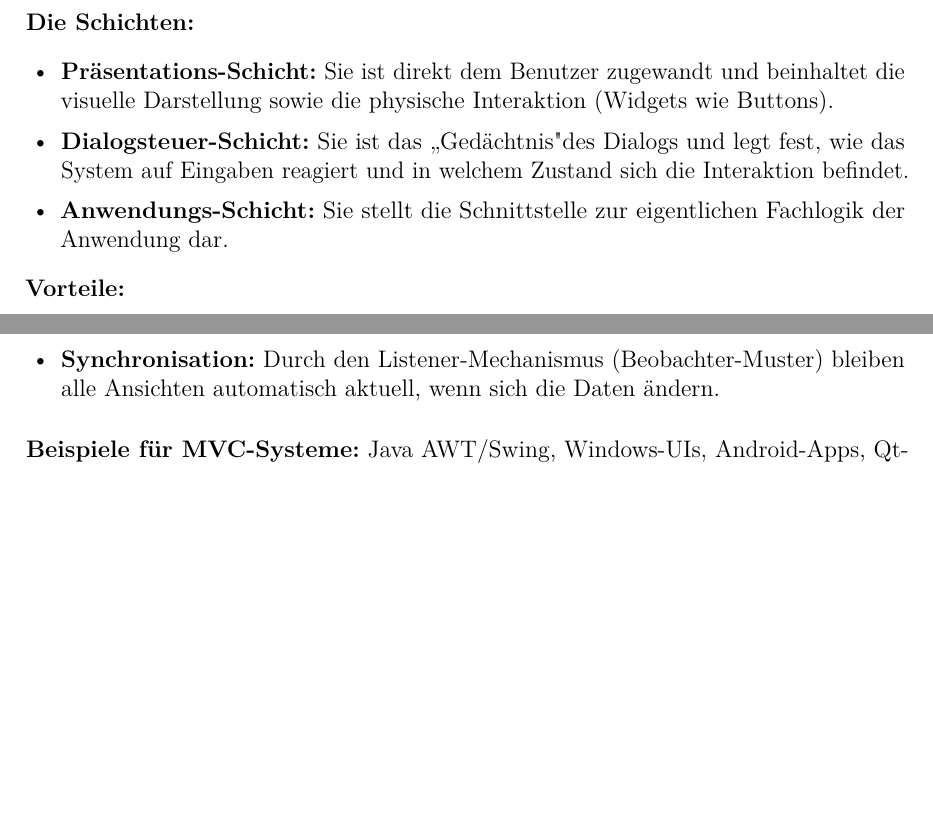
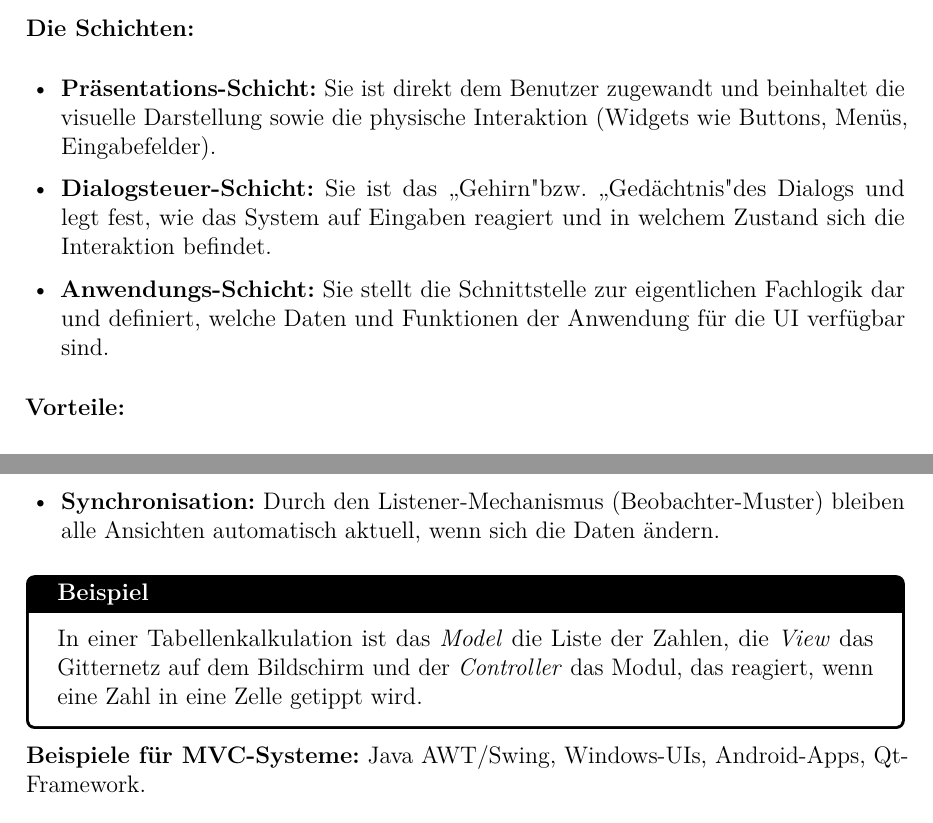
Before and after one commit to dpaguba/college-assignment, a LaTeX document (main.tex): two parts of pages 2 and 3 of 3 before the commit and two parts of pages 2 and 3 of 4 after it, joined at a grey line, cut so that both start at the same text, the shorter picture padded with empty space. Compiled offline with pdfLaTeX.

Commit message:
merge: beste Version aus beiden Texten für Kapitel B

```diff
--- a/main.tex
+++ b/main.tex
@@ -128,12 +128,14 @@ Schichten.
 \textbf{Die Schichten:}
 \begin{itemize}
   \item \textbf{Präsentations-Schicht:} Sie ist direkt dem Benutzer zugewandt und beinhaltet
-        die visuelle Darstellung sowie die physische Interaktion (Widgets wie Buttons).
-  \item \textbf{Dialogsteuer-Schicht:} Sie ist das „Gedächtnis" des Dialogs und legt fest,
-        wie das System auf Eingaben reagiert und in welchem Zustand sich die Interaktion
-        befindet.
+        die visuelle Darstellung sowie die physische Interaktion (Widgets wie Buttons,
+        Menüs, Eingabefelder).
+  \item \textbf{Dialogsteuer-Schicht:} Sie ist das „Gehirn" bzw. „Gedächtnis" des Dialogs
+        und legt fest, wie das System auf Eingaben reagiert und in welchem Zustand sich
+        die Interaktion befindet.
   \item \textbf{Anwendungs-Schicht:} Sie stellt die Schnittstelle zur eigentlichen Fachlogik
-        der Anwendung dar.
+        dar und definiert, welche Daten und Funktionen der Anwendung für die UI
+        verfügbar sind.
 \end{itemize}
 
 \textbf{Vorteile:}
@@ -184,6 +186,12 @@ wie Android, Java Swing oder Qt.
         alle Ansichten automatisch aktuell, wenn sich die Daten ändern.
 \end{itemize}
 
+\begin{examplebox}
+  In einer Tabellenkalkulation ist das \textit{Model} die Liste der Zahlen, die \textit{View}
+  das Gitternetz auf dem Bildschirm und der \textit{Controller} das Modul, das reagiert,
+  wenn eine Zahl in eine Zelle getippt wird.
+\end{examplebox}
+
 \textbf{Beispiele für MVC-Systeme:} Java AWT/Swing, Windows-UIs, Android-Apps, Qt-Framework.
 
 % -----------------------------------------
```
